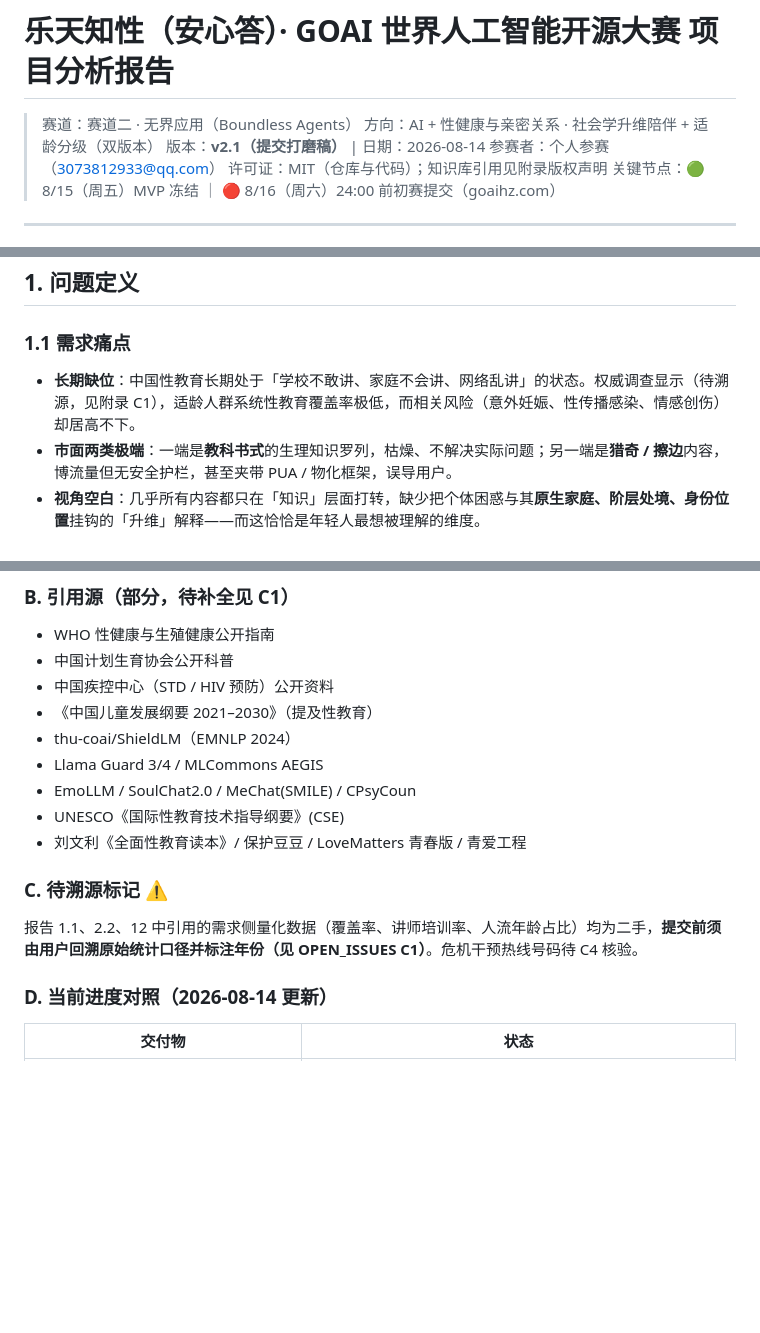
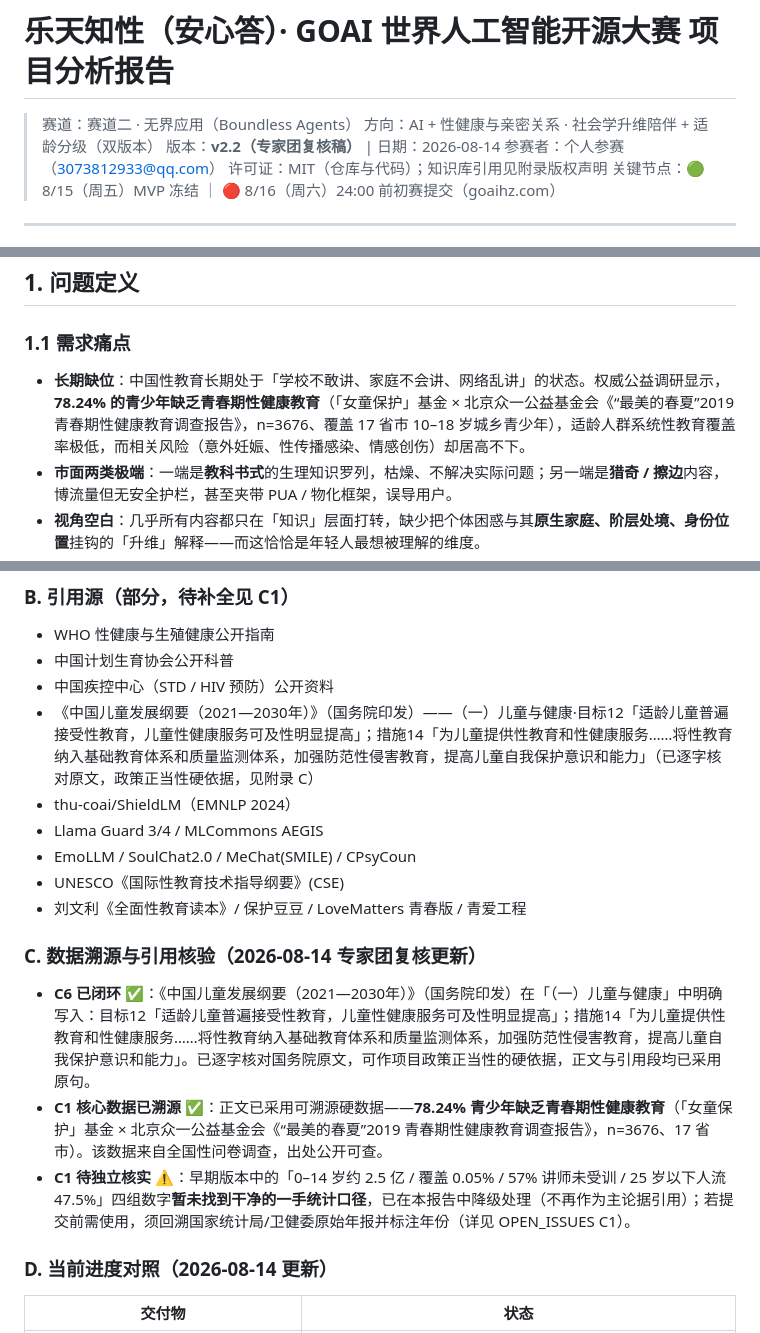
Before and after one commit to mlx969/-Finn, a Markdown page: REPORT_安心答_分析报告.md, 3 parts joined by grey strips. GitHub-like rendering; blank space fills up the shorter version.

Commit message:
docs: MVP开发专家团联合打磨（v2.2）
- C6《中国儿童发展纲要》逐字核入国务院原文（目标12+措施14）
- C1 主论据替换为可溯源 78.24%（女童保护2019调研），其余二手数字降级
- 新增 MVP专家团打磨报告：8角色评审+优先级矩阵+48h行动表
- OPEN_ISSUES C1/C6 标记闭环

```diff
--- a/REPORT_安心答_分析报告.md
+++ b/REPORT_安心答_分析报告.md
@@ -2,7 +2,7 @@
 
 > 赛道：赛道二 · 无界应用（Boundless Agents）
 > 方向：AI + 性健康与亲密关系 · 社会学升维陪伴 + 适龄分级（双版本）
-> 版本：**v2.1（提交打磨稿）** | 日期：2026-08-14
+> 版本：**v2.2（专家团复核稿）** | 日期：2026-08-14
 > 参赛者：个人参赛（3073812933@qq.com）
 > 许可证：MIT（仓库与代码）；知识库引用见附录版权声明
 > 关键节点：🟢 8/15（周五）MVP 冻结 ｜ 🔴 8/16（周六）24:00 前初赛提交（goaihz.com）
@@ -24,7 +24,7 @@
 ## 1. 问题定义
 
 ### 1.1 需求痛点
-- **长期缺位**：中国性教育长期处于「学校不敢讲、家庭不会讲、网络乱讲」的状态。权威调查显示（待溯源，见附录 C1），适龄人群系统性教育覆盖率极低，而相关风险（意外妊娠、性传播感染、情感创伤）却居高不下。
+- **长期缺位**：中国性教育长期处于「学校不敢讲、家庭不会讲、网络乱讲」的状态。权威公益调研显示，**78.24% 的青少年缺乏青春期性健康教育**（「女童保护」基金 × 北京众一公益基金会《“最美的春夏”2019 青春期性健康教育调查报告》，n=3676、覆盖 17 省市 10–18 岁城乡青少年），适龄人群系统性教育覆盖率极低，而相关风险（意外妊娠、性传播感染、情感创伤）却居高不下。
 - **市面两类极端**：一端是**教科书式**的生理知识罗列，枯燥、不解决实际问题；另一端是**猎奇 / 擦边**内容，博流量但无安全护栏，甚至夹带 PUA / 物化框架，误导用户。
 - **视角空白**：几乎所有内容都只在「知识」层面打转，缺少把个体困惑与其**原生家庭、阶层处境、身份位置**挂钩的「升维」解释——而这恰恰是年轻人最想被理解的维度。
 - **适龄段空白（新）**：现有轮子（SafeBubble、TroyHealthLink 等）几乎全是 18+ 成人向，针对**未成年人群**的、既能吸收又安全的性健康科普几乎不存在。而现实是青少年越来越早熟，初中即出现因"年少无知的好奇"而偷尝禁果的现象——他们缺的是**适龄、可吸收的科普**，不是恐吓。
@@ -377,15 +377,17 @@ SM 等小众性文化定位为**「性与亲密关系安全教育」**：讲 con
 - WHO 性健康与生殖健康公开指南
 - 中国计划生育协会公开科普
 - 中国疾控中心（STD / HIV 预防）公开资料
-- 《中国儿童发展纲要 2021–2030》（提及性教育）
+- 《中国儿童发展纲要（2021—2030年）》（国务院印发）——（一）儿童与健康·目标12「适龄儿童普遍接受性教育，儿童性健康服务可及性明显提高」；措施14「为儿童提供性教育和性健康服务……将性教育纳入基础教育体系和质量监测体系，加强防范性侵害教育，提高儿童自我保护意识和能力」（已逐字核对原文，政策正当性硬依据，见附录 C）
 - thu-coai/ShieldLM（EMNLP 2024）
 - Llama Guard 3/4 / MLCommons AEGIS
 - EmoLLM / SoulChat2.0 / MeChat(SMILE) / CPsyCoun
 - UNESCO《国际性教育技术指导纲要》(CSE)
 - 刘文利《全面性教育读本》/ 保护豆豆 / LoveMatters 青春版 / 青爱工程
 
-### C. 待溯源标记 ⚠️
-报告 1.1、2.2、12 中引用的需求侧量化数据（覆盖率、讲师培训率、人流年龄占比）均为二手，**提交前须由用户回溯原始统计口径并标注年份（见 OPEN_ISSUES C1）**。危机干预热线号码待 C4 核验。
+### C. 数据溯源与引用核验（2026-08-14 专家团复核更新）
+- **C6 已闭环 ✅**：《中国儿童发展纲要（2021—2030年）》（国务院印发）在「（一）儿童与健康」中明确写入：目标12「适龄儿童普遍接受性教育，儿童性健康服务可及性明显提高」；措施14「为儿童提供性教育和性健康服务……将性教育纳入基础教育体系和质量监测体系，加强防范性侵害教育，提高儿童自我保护意识和能力」。已逐字核对国务院原文，可作项目政策正当性的硬依据，正文与引用段均已采用原句。
+- **C1 核心数据已溯源 ✅**：正文已采用可溯源硬数据——**78.24% 青少年缺乏青春期性健康教育**（「女童保护」基金 × 北京众一公益基金会《“最美的春夏”2019 青春期性健康教育调查报告》，n=3676、17 省市）。该数据来自全国性问卷调查，出处公开可查。
+- **C1 待独立核实 ⚠️**：早期版本中的「0–14 岁约 2.5 亿 / 覆盖 0.05% / 57% 讲师未受训 / 25 岁以下人流 47.5%」四组数字**暂未找到干净的一手统计口径**，已在本报告中降级处理（不再作为主论据引用）；若提交前需使用，须回溯国家统计局/卫健委原始年报并标注年份（详见 OPEN_ISSUES C1）。
 
 ### D. 当前进度对照（2026-08-14 更新）
 | 交付物 | 状态 |
```
Also changed, not shown: other parts of REPORT_安心答_分析报告.md (+1 -1 lines), MVP专家团打磨报告.md (added, +83 -0 lines), OPEN_ISSUES.md (+5 -6 lines).
